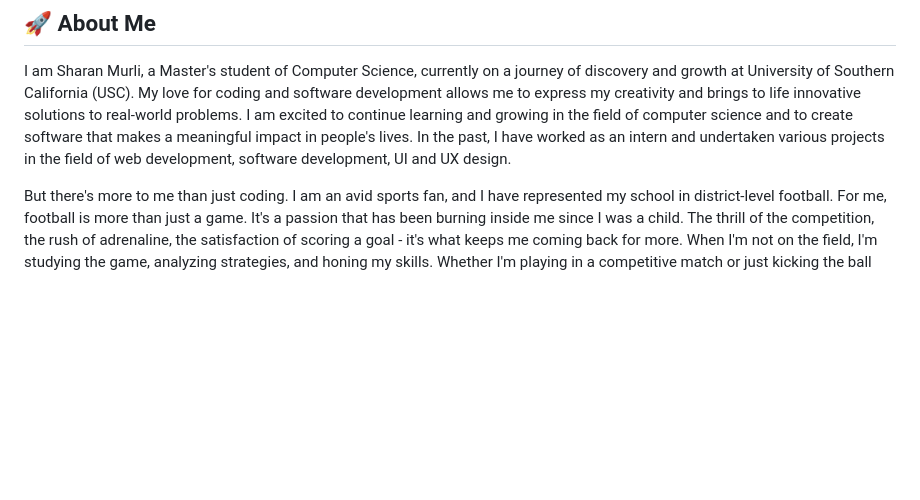
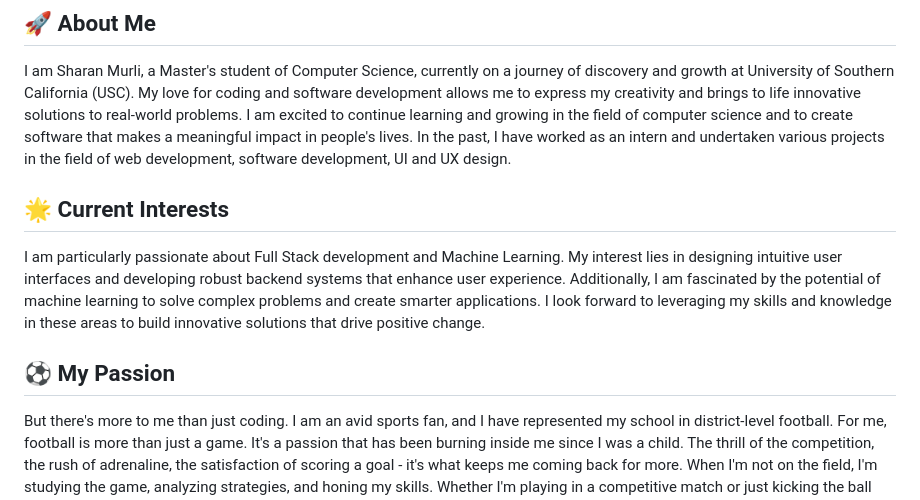
Before and after one commit to sharanmurli/sharanmurli, a Markdown page: README.md, the part around the change. GitHub-like rendering; blank space fills up the shorter version.

```diff
--- a/README.md
+++ b/README.md
@@ -17,6 +17,12 @@ Here are some ideas to get you started:
 ## 🚀 About Me
 
 I am Sharan Murli, a Master's student of Computer Science, currently on a journey of discovery and growth at University of Southern California (USC). My love for coding and software development allows me to express my creativity and brings to life innovative solutions to real-world problems. I am excited to continue learning and growing in the field of computer science and to create software that makes a meaningful impact in people's lives. In the past, I have worked as an intern and undertaken various projects in the field of web development, software development, UI and UX design.
+
+## 🌟 Current Interests
+
+I am particularly passionate about Full Stack development and Machine Learning. My interest lies in designing intuitive user interfaces and developing robust backend systems that enhance user experience. Additionally, I am fascinated by the potential of machine learning to solve complex problems and create smarter applications. I look forward to leveraging my skills and knowledge in these areas to build innovative solutions that drive positive change.
+
+## ⚽ My Passion
 
 But there's more to me than just coding. I am an avid sports fan, and I have represented my school in district-level football. For me, football is more than just a game. It's a passion that has been burning inside me since I was a child. The thrill of the competition, the rush of adrenaline, the satisfaction of scoring a goal - it's what keeps me coming back for more. When I'm not on the field, I'm studying the game, analyzing strategies, and honing my skills. Whether I'm playing in a competitive match or just kicking the ball around with friends, football is an essential part of who I am.
 
```
